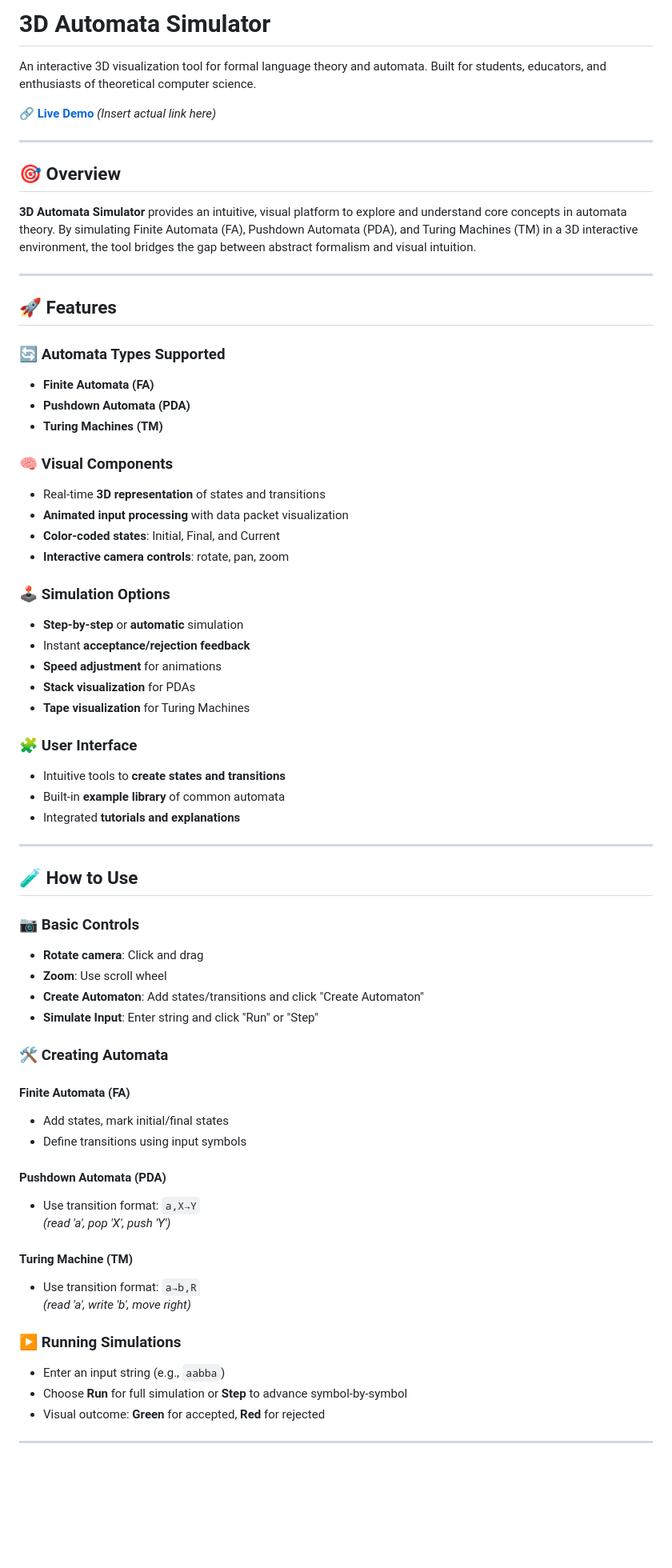
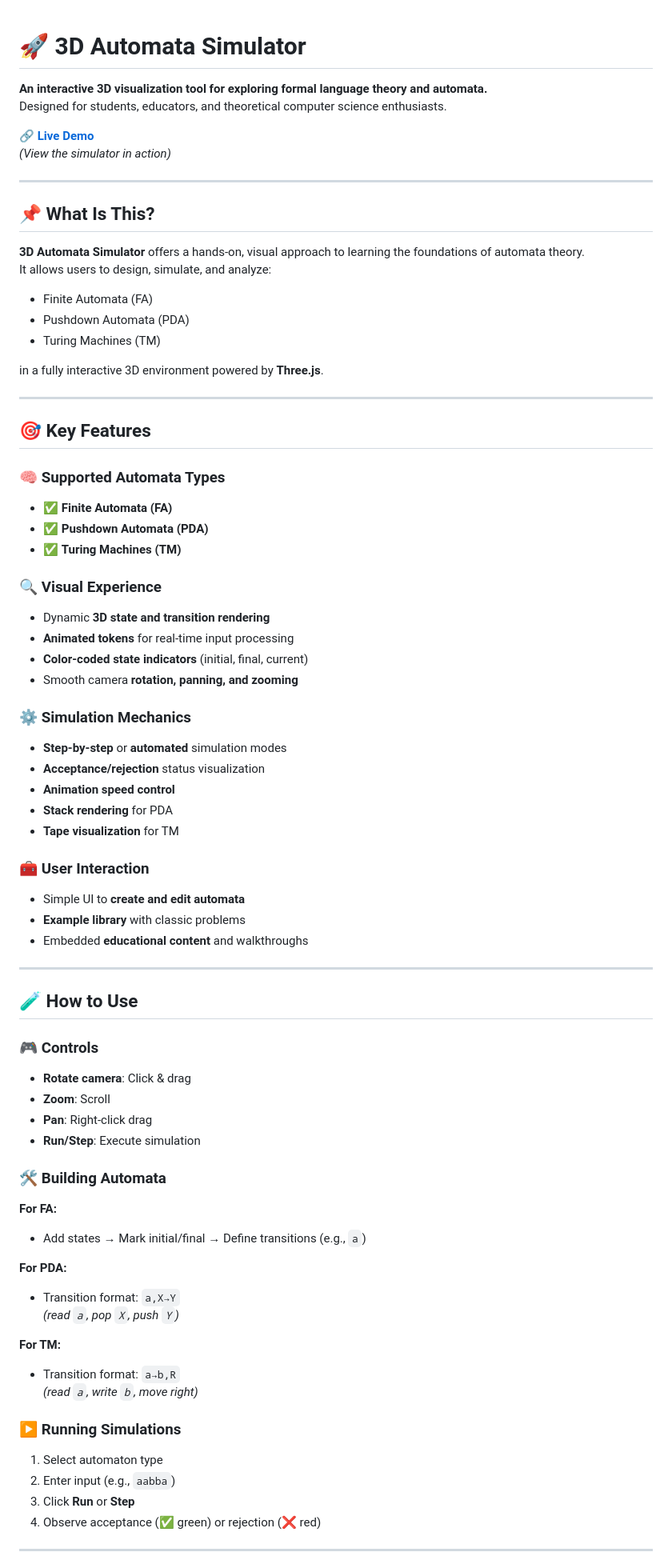
Before and after one commit to 0xCD4/3d-automata-simulator, a Markdown page: README.md, the part around the change printed below. Shown: that part at 80% size. GitHub-like rendering; blank space fills up the shorter version.

```diff
--- a/README.md
+++ b/README.md
@@ -1,70 +1,80 @@
-# 3D Automata Simulator
 
-An interactive 3D visualization tool for formal language theory and automata. Built for students, educators, and enthusiasts of theoretical computer science.
+# 🚀 3D Automata Simulator
 
-[🔗 **Live Demo**](#) *(Insert actual link here)*
+**An interactive 3D visualization tool for exploring formal language theory and automata.**
+Designed for students, educators, and theoretical computer science enthusiasts.
+
+[🔗 **Live Demo**](https://github.com/user-attachments/assets/4be34ab7-c98d-405e-b513-4dad9c99c880)
+*(View the simulator in action)*
 
 ---
 
-## 🎯 Overview
+## 📌 What Is This?
 
-**3D Automata Simulator** provides an intuitive, visual platform to explore and understand core concepts in automata theory. By simulating Finite Automata (FA), Pushdown Automata (PDA), and Turing Machines (TM) in a 3D interactive environment, the tool bridges the gap between abstract formalism and visual intuition.
+**3D Automata Simulator** offers a hands-on, visual approach to learning the foundations of automata theory.
+It allows users to design, simulate, and analyze:
+
+- Finite Automata (FA)
+- Pushdown Automata (PDA)
+- Turing Machines (TM)
+
+in a fully interactive 3D environment powered by **Three.js**.
 
 ---
 
-## 🚀 Features
+## 🎯 Key Features
 
-### 🔄 Automata Types Supported
-- **Finite Automata (FA)**
-- **Pushdown Automata (PDA)**
-- **Turing Machines (TM)**
+### 🧠 Supported Automata Types
+- ✅ **Finite Automata (FA)**
+- ✅ **Pushdown Automata (PDA)**
+- ✅ **Turing Machines (TM)**
 
-### 🧠 Visual Components
-- Real-time **3D representation** of states and transitions
-- **Animated input processing** with data packet visualization
-- **Color-coded states**: Initial, Final, and Current
-- **Interactive camera controls**: rotate, pan, zoom
+### 🔍 Visual Experience
+- Dynamic **3D state and transition rendering**
+- **Animated tokens** for real-time input processing
+- **Color-coded state indicators** (initial, final, current)
+- Smooth camera **rotation, panning, and zooming**
 
-### 🕹️ Simulation Options
-- **Step-by-step** or **automatic** simulation
-- Instant **acceptance/rejection feedback**
-- **Speed adjustment** for animations
-- **Stack visualization** for PDAs
-- **Tape visualization** for Turing Machines
+### ⚙️ Simulation Mechanics
+- **Step-by-step** or **automated** simulation modes
+- **Acceptance/rejection** status visualization
+- **Animation speed control**
+- **Stack rendering** for PDA
+- **Tape visualization** for TM
 
-### 🧩 User Interface
-- Intuitive tools to **create states and transitions**
-- Built-in **example library** of common automata
-- Integrated **tutorials and explanations**
+### 🧰 User Interaction
+- Simple UI to **create and edit automata**
+- **Example library** with classic problems
+- Embedded **educational content** and walkthroughs
 
 ---
 
 ## 🧪 How to Use
 
-### 📷 Basic Controls
-- **Rotate camera**: Click and drag
-- **Zoom**: Use scroll wheel
-- **Create Automaton**: Add states/transitions and click "Create Automaton"
-- **Simulate Input**: Enter string and click "Run" or "Step"
+### 🎮 Controls
+- **Rotate camera**: Click & drag
+- **Zoom**: Scroll
+- **Pan**: Right-click drag
+- **Run/Step**: Execute simulation
 
-### 🛠️ Creating Automata
+### 🛠 Building Automata
 
-#### Finite Automata (FA)
-- Add states, mark initial/final states
-- Define transitions using input symbols
+**For FA:**
+- Add states → Mark initial/final → Define transitions (e.g., `a`)
 
-#### Pushdown Automata (PDA)
-- Use transition format: `a,X→Y`
-  *(read 'a', pop 'X', push 'Y')*
+**For PDA:**
+- Transition format: `a,X→Y`
+  *(read `a`, pop `X`, push `Y`)*
 
-#### Turing Machine (TM)
-- Use transition format: `a→b,R`
-  *(read 'a', write 'b', move right)*
+**For TM:**
+- Transition format: `a→b,R`
+  *(read `a`, write `b`, move right)*
 
 ### ▶️ Running Simulations
-- Enter an input string (e.g., `aabba`)
-- Choose **Run** for full simulation or **Step** to advance symbol-by-symbol
-- Visual outcome: **Green** for accepted, **Red** for rejected
+1. Select automaton type
+2. Enter input (e.g., `aabba`)
+3. Click **Run** or **Step**
+4. Observe acceptance (✅ green) or rejection (❌ red)
 
 ---
 
```
Also changed, not shown: other parts of README.md (+40 -39 lines).
